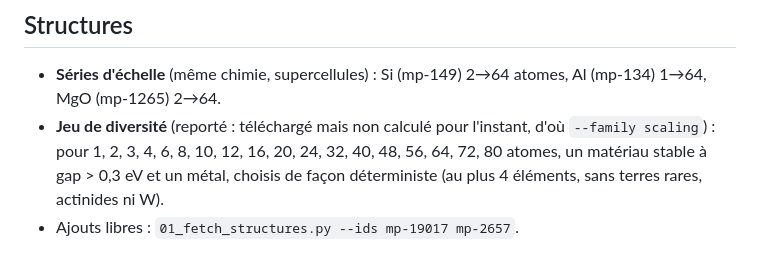
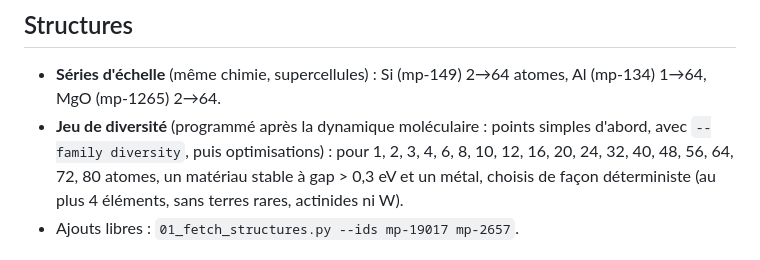
Before and after one commit to John-Akapulco/GPU_vmp_testing_VASP_etc, a Markdown page: benchmark/README.md, the part around the change. GitHub-like rendering.

```diff
--- a/benchmark/README.md
+++ b/benchmark/README.md
@@ -48,7 +48,7 @@ Variantes : `g1` (1 GPU), `g2k1` (2 GPU, KPAR=1), `g2k2` (2 GPU, KPAR=2).
 
 - **Séries d'échelle** (même chimie, supercellules) : Si (mp-149) 2→64 atomes,
   Al (mp-134) 1→64, MgO (mp-1265) 2→64.
-- **Jeu de diversité** (reporté : téléchargé mais non calculé pour l'instant, d'où `--family scaling`) : pour 1, 2, 3, 4, 6, 8, 10, 12, 16, 20, 24, 32, 40, 48, 56, 64, 72, 80 atomes,
+- **Jeu de diversité** (programmé après la dynamique moléculaire : points simples d'abord, avec `--family diversity`, puis optimisations) : pour 1, 2, 3, 4, 6, 8, 10, 12, 16, 20, 24, 32, 40, 48, 56, 64, 72, 80 atomes,
   un matériau stable à gap > 0,3 eV et un métal, choisis de façon déterministe
   (au plus 4 éléments, sans terres rares, actinides ni W).
 - Ajouts libres : `01_fetch_structures.py --ids mp-19017 mp-2657`.
```
Also changed, not shown: README.md (+13 -9 lines).
